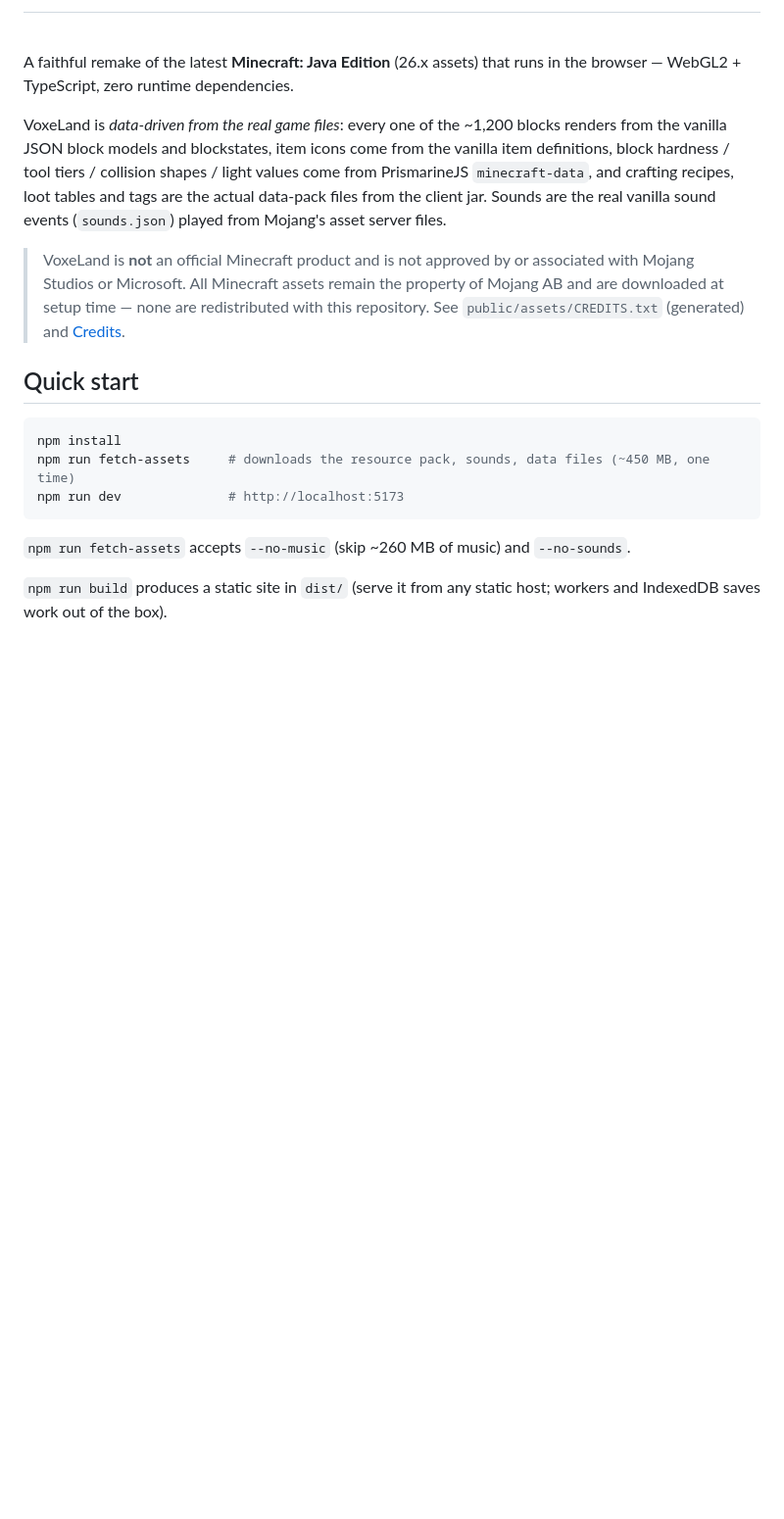
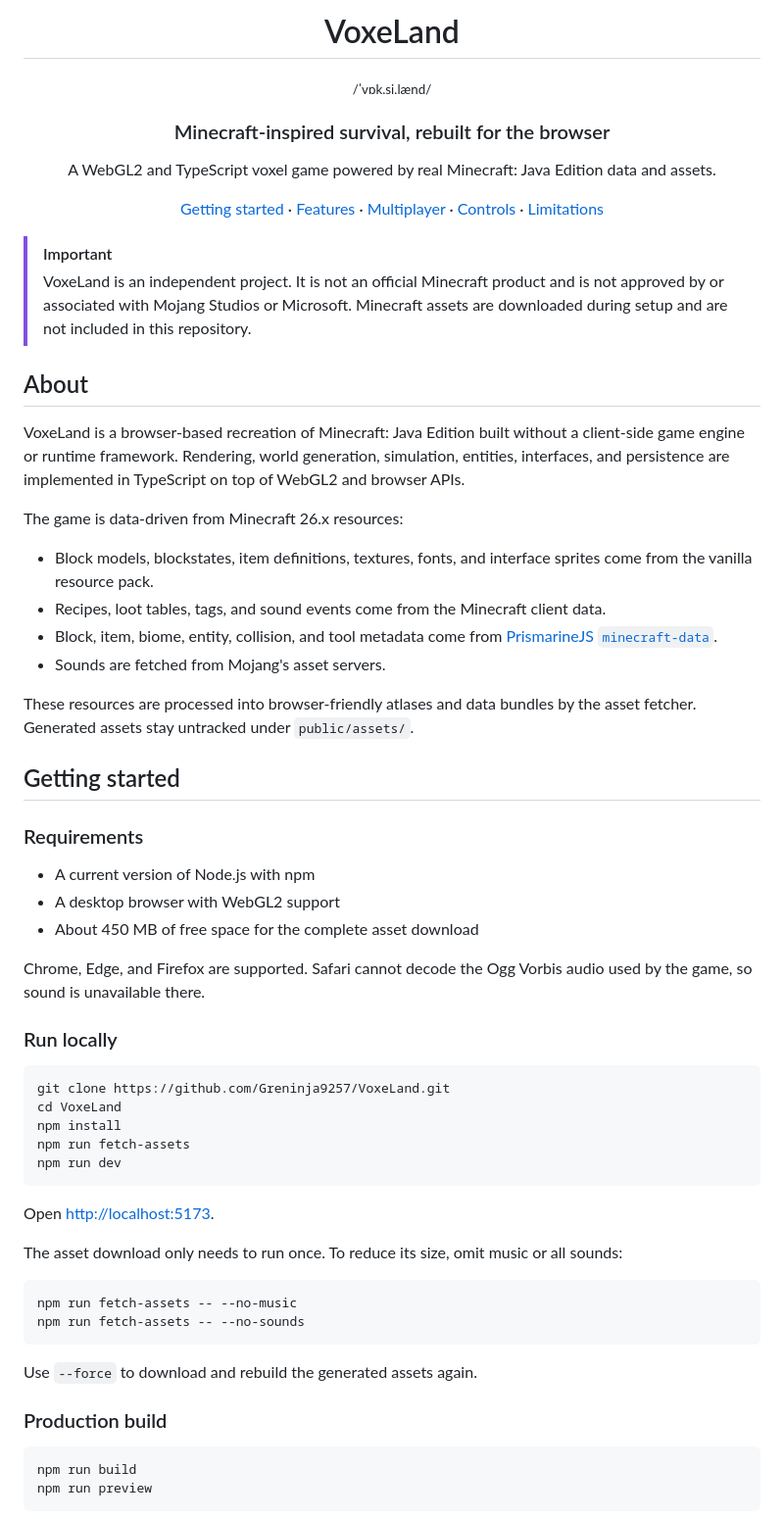
Before and after one commit to Greninja9257/VoxeLand, a Markdown page: README.md, the part around one of its changes. Shown at 98% size. Drawn GitHub-style; blank space fills up the shorter version.

````diff
--- a/README.md
+++ b/README.md
@@ -4,20 +2,67 @@
 
-<br>
+# VoxeLand
 
-A faithful remake of the latest **Minecraft: Java Edition** (26.x assets) that runs in the browser — WebGL2 + TypeScript, zero runtime dependencies.
+<sub>/ˈvɒk.si.lænd/</sub>
 
-VoxeLand is *data-driven from the real game files*: every one of the ~1,200 blocks renders from the vanilla JSON block models and blockstates, item icons come from the vanilla item definitions, block hardness / tool tiers / collision shapes / light values come from PrismarineJS `minecraft-data`, and crafting recipes, loot tables and tags are the actual data-pack files from the client jar. Sounds are the real vanilla sound events (`sounds.json`) played from Mojang's asset server files.
+### Minecraft-inspired survival, rebuilt for the browser
 
-> VoxeLand is **not** an official Minecraft product and is not approved by or associated with Mojang Studios or Microsoft. All Minecraft assets remain the property of Mojang AB and are downloaded at setup time — none are redistributed with this repository. See `public/assets/CREDITS.txt` (generated) and [Credits](#credits).
+A WebGL2 and TypeScript voxel game powered by real Minecraft: Java Edition data and assets.
 
-## Quick start
+[Getting started](#getting-started) · [Features](#features) · [Multiplayer](#multiplayer) · [Controls](#controls) · [Limitations](#current-limitations)
+
+</div>
+
+> [!IMPORTANT]
+> VoxeLand is an independent project. It is not an official Minecraft product and is not approved by or associated with Mojang Studios or Microsoft. Minecraft assets are downloaded during setup and are not included in this repository.
+
+## About
+
+VoxeLand is a browser-based recreation of Minecraft: Java Edition built without a client-side game engine or runtime framework. Rendering, world generation, simulation, entities, interfaces, and persistence are implemented in TypeScript on top of WebGL2 and browser APIs.
+
+The game is data-driven from Minecraft 26.x resources:
+
+- Block models, blockstates, item definitions, textures, fonts, and interface sprites come from the vanilla resource pack.
+- Recipes, loot tables, tags, and sound events come from the Minecraft client data.
+- Block, item, biome, entity, collision, and tool metadata come from [PrismarineJS `minecraft-data`](https://github.com/PrismarineJS/minecraft-data).
+- Sounds are fetched from Mojang's asset servers.
+
+These resources are processed into browser-friendly atlases and data bundles by the asset fetcher. Generated assets stay untracked under `public/assets/`.
+
+## Getting started
+
+### Requirements
+
+- A current version of Node.js with npm
+- A desktop browser with WebGL2 support
+- About 450 MB of free space for the complete asset download
+
+Chrome, Edge, and Firefox are supported. Safari cannot decode the Ogg Vorbis audio used by the game, so sound is unavailable there.
+
+### Run locally
 
 ```bash
+git clone https://github.com/Greninja9257/VoxeLand.git
+cd VoxeLand
 npm install
-npm run fetch-assets     # downloads the resource pack, sounds, data files (~450 MB, one time)
-npm run dev              # http://localhost:5173
+npm run fetch-assets
+npm run dev
 ```
 
-`npm run fetch-assets` accepts `--no-music` (skip ~260 MB of music) and `--no-sounds`.
+Open <http://localhost:5173>.
 
-`npm run build` produces a static site in `dist/` (serve it from any static host; workers and IndexedDB saves work out of the box).
+The asset download only needs to run once. To reduce its size, omit music or all sounds:
+
+```bash
+npm run fetch-assets -- --no-music
+npm run fetch-assets -- --no-sounds
+```
+
+Use `--force` to download and rebuild the generated assets again.
+
+### Production build
+
+```bash
+npm run build
+npm run preview
+```
+
````
Also changed, not shown: other parts of README.md (+125 -89 lines).
